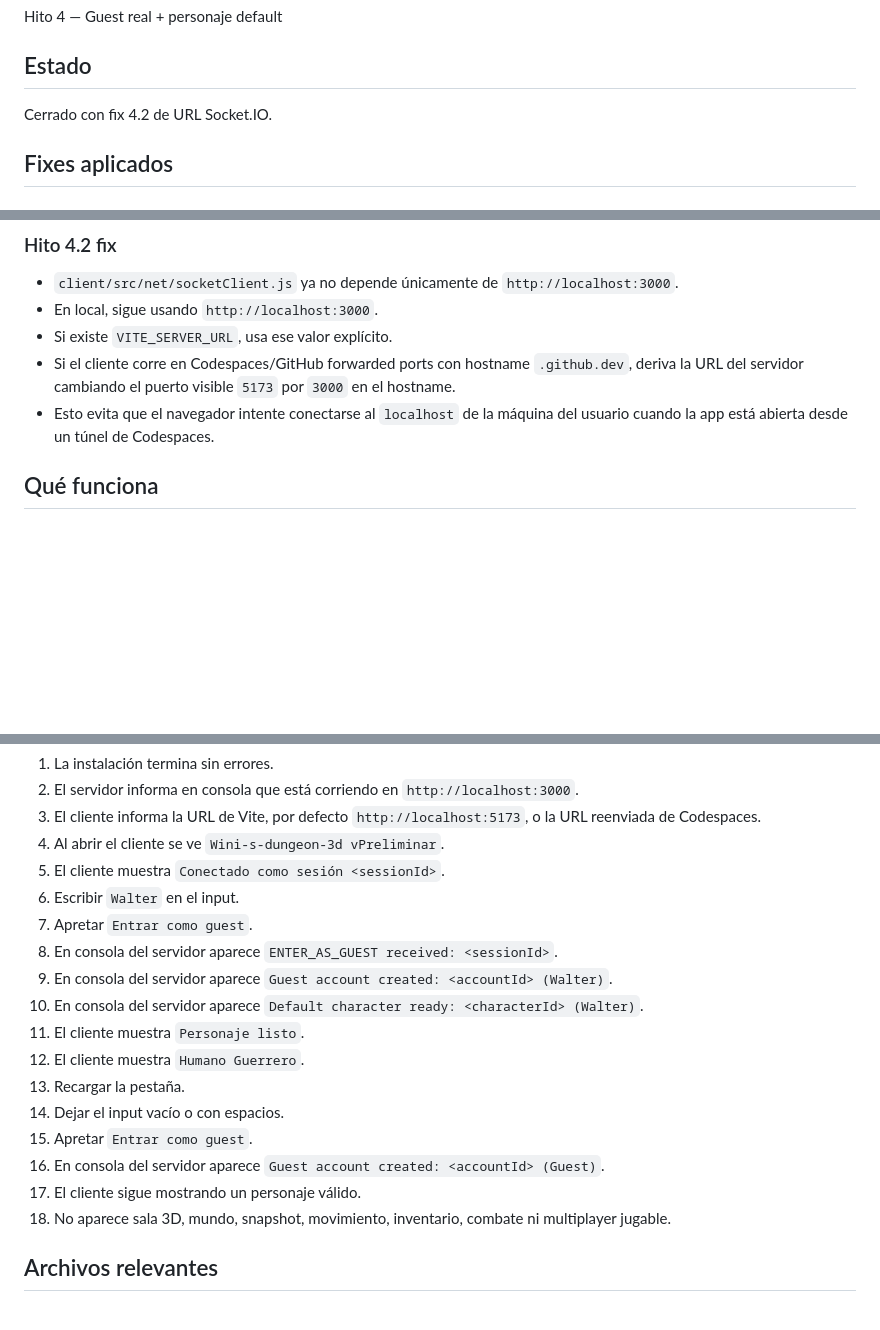
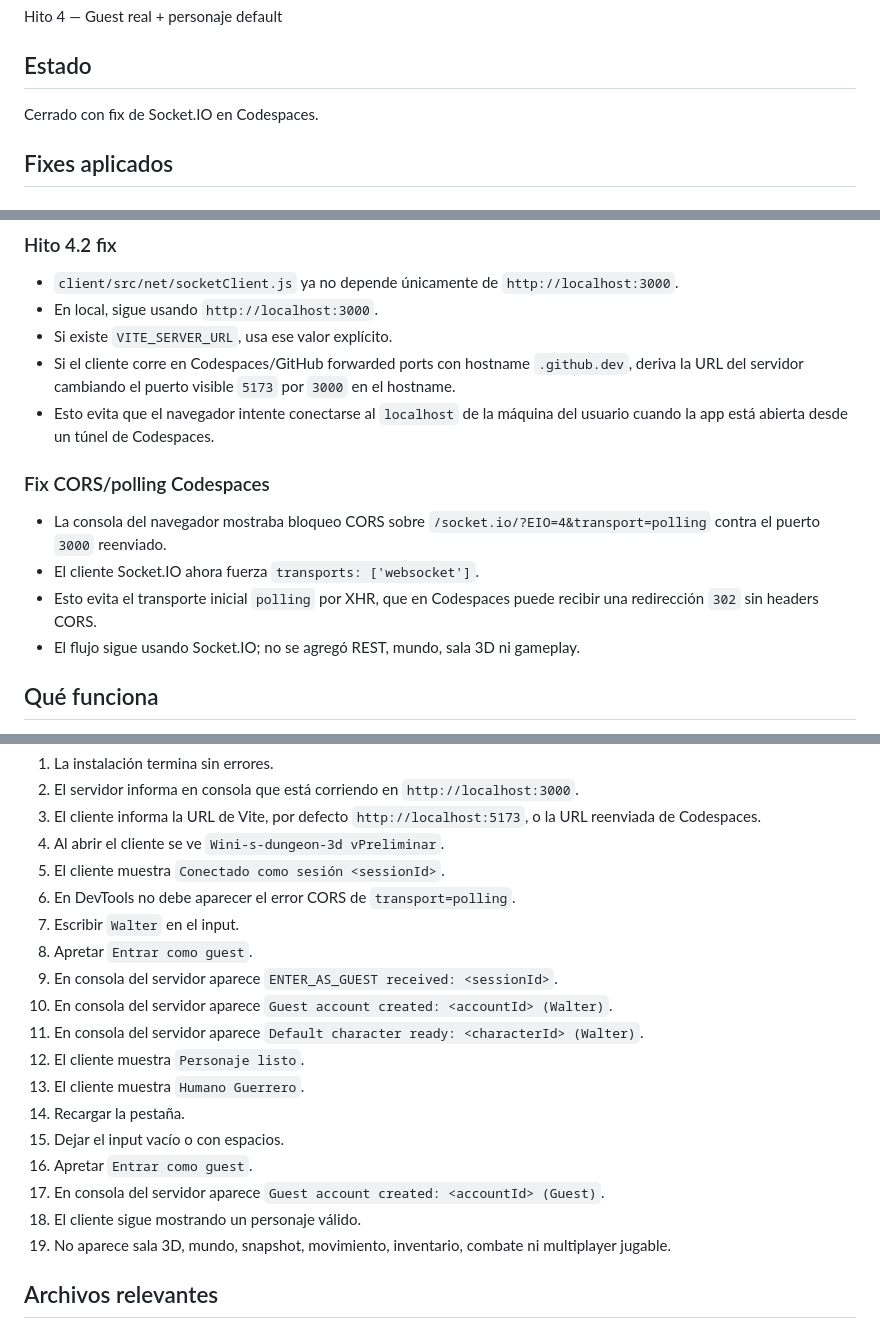
Before and after one commit to WalterDevIn/wini-s-dungeon-3d, a Markdown page: PROJECT_STATE.md, 3 parts joined by grey strips. GitHub-like rendering; blank space fills up the shorter version.

Commit message:
Record Codespaces polling CORS fix

```diff
--- a/PROJECT_STATE.md
+++ b/PROJECT_STATE.md
@@ -10,7 +10,7 @@ Hito 4 — Guest real + personaje default
 
 ## Estado
 
-Cerrado con fix 4.2 de URL Socket.IO.
+Cerrado con fix de Socket.IO en Codespaces.
 
 ## Fixes aplicados
 
@@ -30,6 +30,13 @@ Cerrado con fix 4.2 de URL Socket.IO.
 - Si existe `VITE_SERVER_URL`, usa ese valor explícito.
 - Si el cliente corre en Codespaces/GitHub forwarded ports con hostname `.github.dev`, deriva la URL del servidor cambiando el puerto visible `5173` por `3000` en el hostname.
 - Esto evita que el navegador intente conectarse al `localhost` de la máquina del usuario cuando la app está abierta desde un túnel de Codespaces.
+
+### Fix CORS/polling Codespaces
+
+- La consola del navegador mostraba bloqueo CORS sobre `/socket.io/?EIO=4&transport=polling` contra el puerto `3000` reenviado.
+- El cliente Socket.IO ahora fuerza `transports: ['websocket']`.
+- Esto evita el transporte inicial `polling` por XHR, que en Codespaces puede recibir una redirección `302` sin headers CORS.
+- El flujo sigue usando Socket.IO; no se agregó REST, mundo, sala 3D ni gameplay.
 
 ## Qué funciona
 
@@ -66,19 +73,20 @@ Verificar:
 3. El cliente informa la URL de Vite, por defecto `http://localhost:5173`, o la URL reenviada de Codespaces.
 4. Al abrir el cliente se ve `Wini-s-dungeon-3d vPreliminar`.
 5. El cliente muestra `Conectado como sesión <sessionId>`.
-6. Escribir `Walter` en el input.
-7. Apretar `Entrar como guest`.
-8. En consola del servidor aparece `ENTER_AS_GUEST received: <sessionId>`.
-9. En consola del servidor aparece `Guest account created: <accountId> (Walter)`.
-10. En consola del servidor aparece `Default character ready: <characterId> (Walter)`.
-11. El cliente muestra `Personaje listo`.
-12. El cliente muestra `Humano Guerrero`.
-13. Recargar la pestaña.
-14. Dejar el input vacío o con espacios.
-15. Apretar `Entrar como guest`.
-16. En consola del servidor aparece `Guest account created: <accountId> (Guest)`.
-17. El cliente sigue mostrando un personaje válido.
-18. No aparece sala 3D, mundo, snapshot, movimiento, inventario, combate ni multiplayer jugable.
+6. En DevTools no debe aparecer el error CORS de `transport=polling`.
+7. Escribir `Walter` en el input.
+8. Apretar `Entrar como guest`.
+9. En consola del servidor aparece `ENTER_AS_GUEST received: <sessionId>`.
+10. En consola del servidor aparece `Guest account created: <accountId> (Walter)`.
+11. En consola del servidor aparece `Default character ready: <characterId> (Walter)`.
+12. El cliente muestra `Personaje listo`.
+13. El cliente muestra `Humano Guerrero`.
+14. Recargar la pestaña.
+15. Dejar el input vacío o con espacios.
+16. Apretar `Entrar como guest`.
+17. En consola del servidor aparece `Guest account created: <accountId> (Guest)`.
+18. El cliente sigue mostrando un personaje válido.
+19. No aparece sala 3D, mundo, snapshot, movimiento, inventario, combate ni multiplayer jugable.
 
 ## Archivos relevantes
 
```
